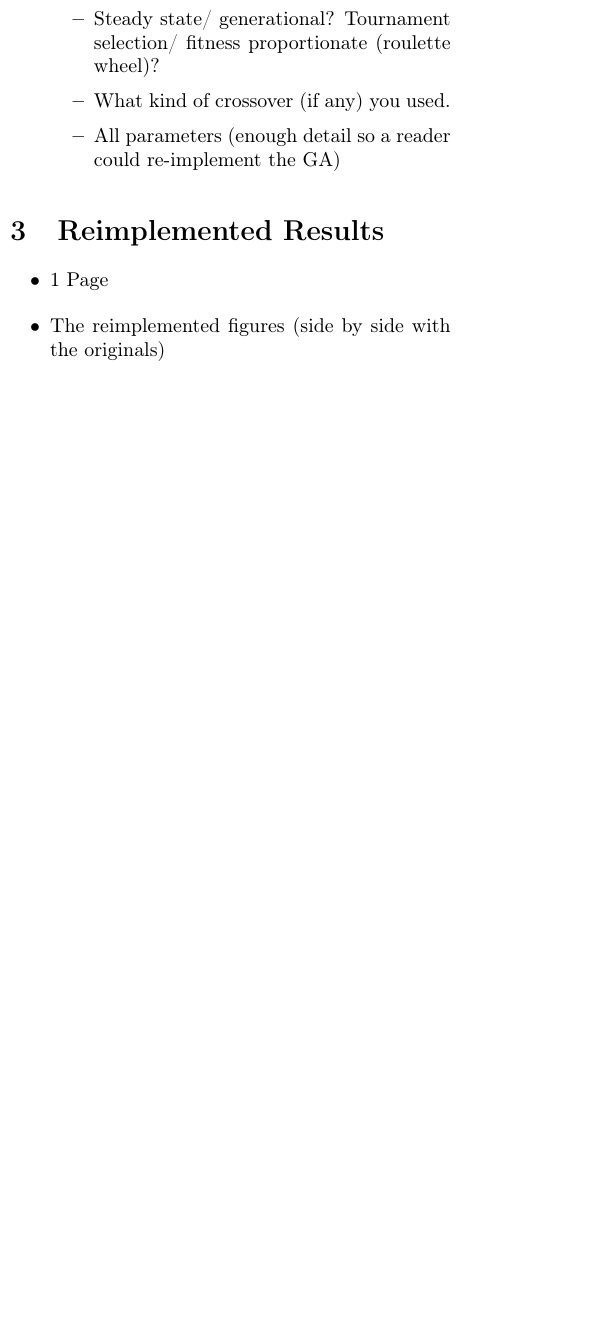
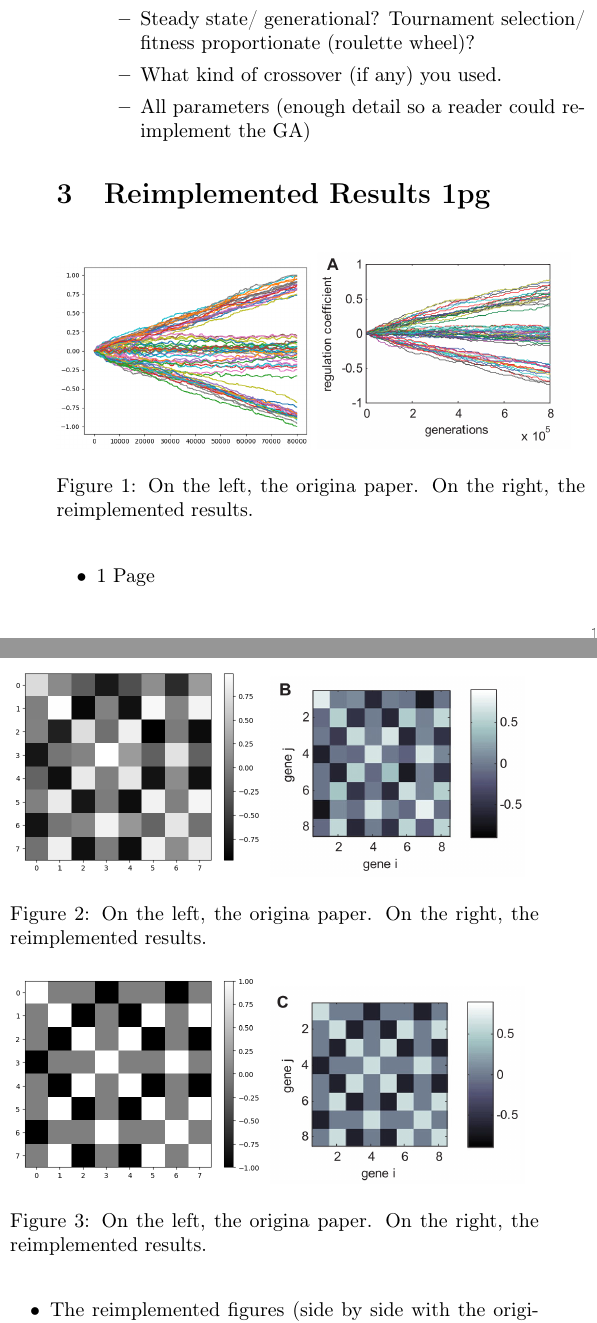
Before and after one commit to JoshPattman/evo-diffusion, a LaTeX document (report/report.tex): part of one column of page 1 of 2 before the commit and two parts of the columns of page 1 of 2 after it, the two joined at a grey line, cut so that both start at the same text, the shorter picture padded with empty space. Compiled offline with pdfLaTeX.

Commit message:
some stuff

```diff
--- a/report/report.tex
+++ b/report/report.tex
@@ -4,3 +4,5 @@
 \usepackage{amsmath}
 \usepackage{amssymb}
 \usepackage{graphicx}
+
+\usepackage[margin=1cm]{geometry}
@@ -32,4 +34,20 @@
         \end{itemize}
     \end{itemize}
 
-    \section{Reimplemented Results}
+    \section{Reimplemented Results 1pg}
+    \begin{figure}[h]
+        \includegraphics[width=0.48\linewidth]{img/fig2a.png}
+        \includegraphics[width=0.48\linewidth]{orig_img/fig2a.png}
+        \caption{On the left, the origina paper. On the right, the reimplemented results.}
+    \end{figure}
+
+    \begin{figure}[h]
+        \includegraphics[width=0.48\linewidth]{img/fig2b.png}
+        \includegraphics[width=0.48\linewidth]{orig_img/fig2b.png}
+        \caption{On the left, the origina paper. On the right, the reimplemented results.}
+    \end{figure}
+
+    \begin{figure}[h]
+        \includegraphics[width=0.48\linewidth]{img/fig2c.png}
+        \includegraphics[width=0.48\linewidth]{orig_img/fig2c.png}
+        \caption{On the left, the origina paper. On the right, the reimplemented results.}
@@ -36,10 +66,10 @@
+    \end{figure}
+
     \begin{itemize}
         \item 1 Page
         \item The reimplemented figures (side by side with the originals)
         \item Discussion of what the results show/don't show, what worked/didn't work, what you learned
     \end{itemize}
-
-
     \section{Extension 1pg}
     The previously described model of a GRN is a significant abstraction of the true complexity of the interactions between genes. To extend this work, this paper proposes a more advanced model of a GRN which takes inspiration from protein production in genes.
 
```
Also changed, not shown: report/orig_img/fig2a.png (added), report/orig_img/fig2b.png (added), report/orig_img/fig2c.png (added), report/orig_img/fig2d.png (added), report/orig_img/fig2e.png (added), report/report.pdf, report/report.tex (16 more changed lines), 5 other files.
